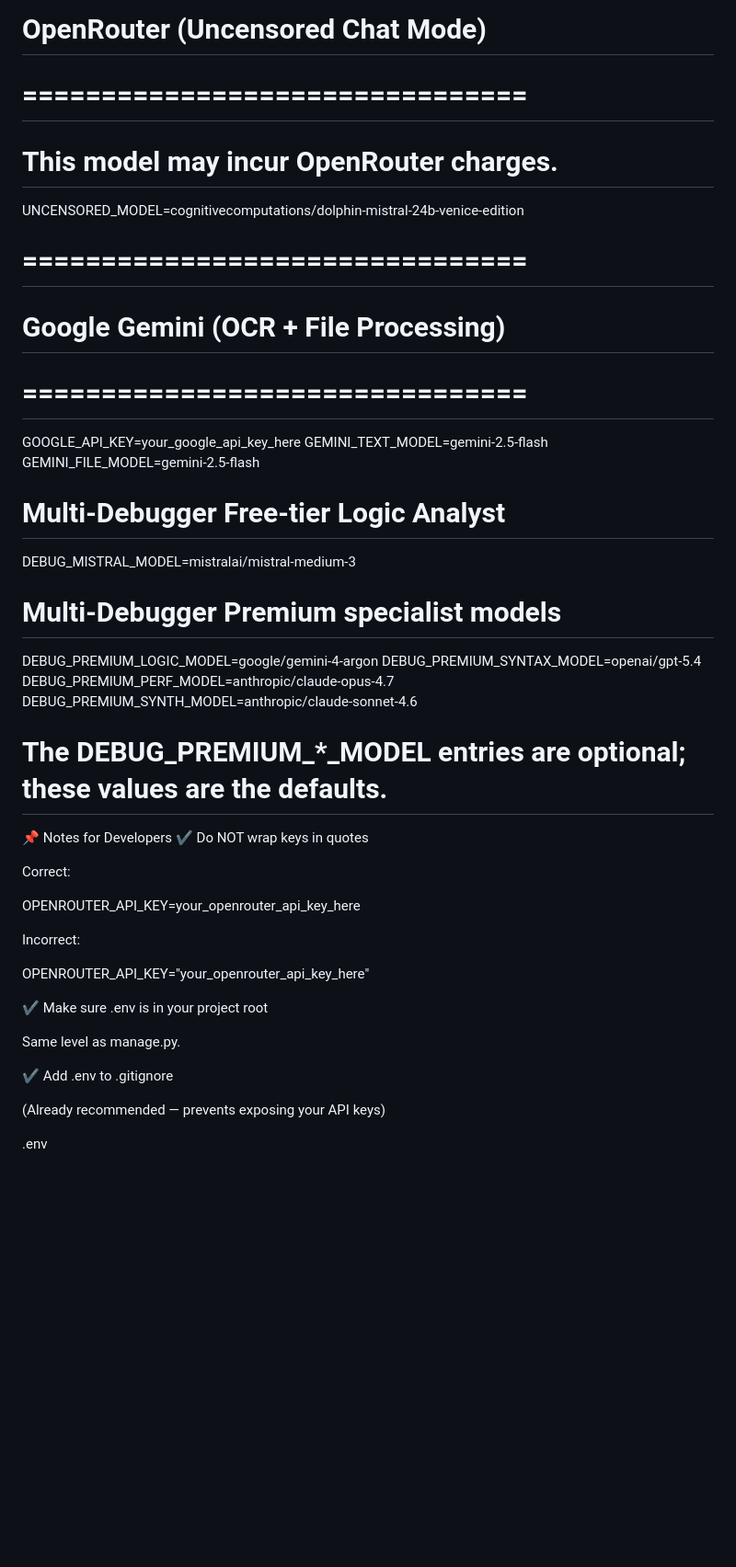
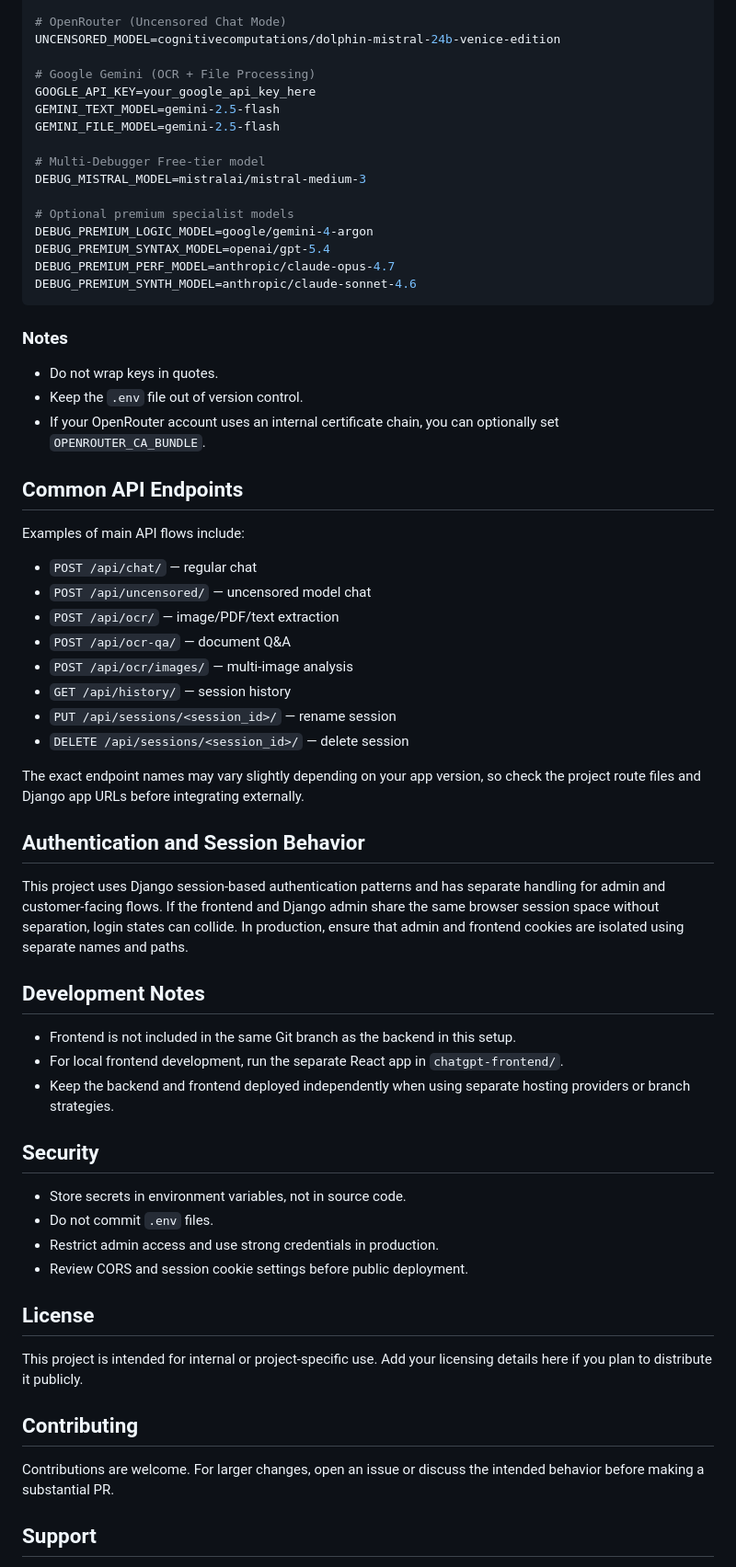
Before and after one commit to DarkLightningProject/Ai-ChatBox, a Markdown page: README.md, the part around one of its changes. Shown at 92% size. Rendered like a GitHub page; blank space fills up the shorter version.

````diff
--- a/README.md
+++ b/README.md
@@ -225,45 +140,66 @@ MISTRAL_MODEL=mistralai/mistral-medium-3
 # OpenRouter (Uncensored Chat Mode)
-# ================================
-# This model may incur OpenRouter charges.
 UNCENSORED_MODEL=cognitivecomputations/dolphin-mistral-24b-venice-edition
 
-
-# ================================
 # Google Gemini (OCR + File Processing)
-# ================================
 GOOGLE_API_KEY=your_google_api_key_here
 GEMINI_TEXT_MODEL=gemini-2.5-flash
 GEMINI_FILE_MODEL=gemini-2.5-flash
 
-# Multi-Debugger Free-tier Logic Analyst
+# Multi-Debugger Free-tier model
 DEBUG_MISTRAL_MODEL=mistralai/mistral-medium-3
 
-# Multi-Debugger Premium specialist models
+# Optional premium specialist models
 DEBUG_PREMIUM_LOGIC_MODEL=google/gemini-4-argon
 DEBUG_PREMIUM_SYNTAX_MODEL=openai/gpt-5.4
 DEBUG_PREMIUM_PERF_MODEL=anthropic/claude-opus-4.7
 DEBUG_PREMIUM_SYNTH_MODEL=anthropic/claude-sonnet-4.6
+```
 
-# The DEBUG_PREMIUM_*_MODEL entries are optional; these values are the defaults.
+### Notes
 
-📌 Notes for Developers
-✔ Do NOT wrap keys in quotes
+- Do not wrap keys in quotes.
+- Keep the `.env` file out of version control.
+- If your OpenRouter account uses an internal certificate chain, you can optionally set `OPENROUTER_CA_BUNDLE`.
 
-Correct:
+## Common API Endpoints
 
-OPENROUTER_API_KEY=your_openrouter_api_key_here
+Examples of main API flows include:
 
+- `POST /api/chat/` — regular chat
+- `POST /api/uncensored/` — uncensored model chat
+- `POST /api/ocr/` — image/PDF/text extraction
+- `POST /api/ocr-qa/` — document Q&A
+- `POST /api/ocr/images/` — multi-image analysis
+- `GET /api/history/` — session history
+- `PUT /api/sessions/<session_id>/` — rename session
+- `DELETE /api/sessions/<session_id>/` — delete session
 
-Incorrect:
+The exact endpoint names may vary slightly depending on your app version, so check the project route files and Django app URLs before integrating externally.
 
-OPENROUTER_API_KEY="your_openrouter_api_key_here"
+## Authentication and Session Behavior
 
-✔ Make sure .env is in your project root
+This project uses Django session-based authentication patterns and has separate handling for admin and customer-facing flows. If the frontend and Django admin share the same browser session space without separation, login states can collide. In production, ensure that admin and frontend cookies are isolated using separate names and paths.
 
-Same level as manage.py.
+## Development Notes
 
-✔ Add .env to .gitignore
+- Frontend is not included in the same Git branch as the backend in this setup.
+- For local frontend development, run the separate React app in `chatgpt-frontend/`.
+- Keep the backend and frontend deployed independently when using separate hosting providers or branch strategies.
 
-(Already recommended — prevents exposing your API keys)
+## Security
 
-.env
+- Store secrets in environment variables, not in source code.
+- Do not commit `.env` files.
+- Restrict admin access and use strong credentials in production.
+- Review CORS and session cookie settings before public deployment.
+
+## License
+
+This project is intended for internal or project-specific use. Add your licensing details here if you plan to distribute it publicly.
+
+## Contributing
+
+Contributions are welcome. For larger changes, open an issue or discuss the intended behavior before making a substantial PR.
+
+## Support
+
````
Also changed, not shown: other parts of README.md (+111 -183 lines).
